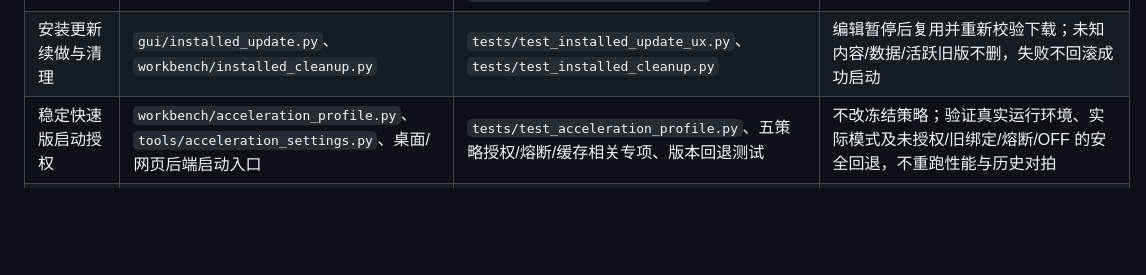
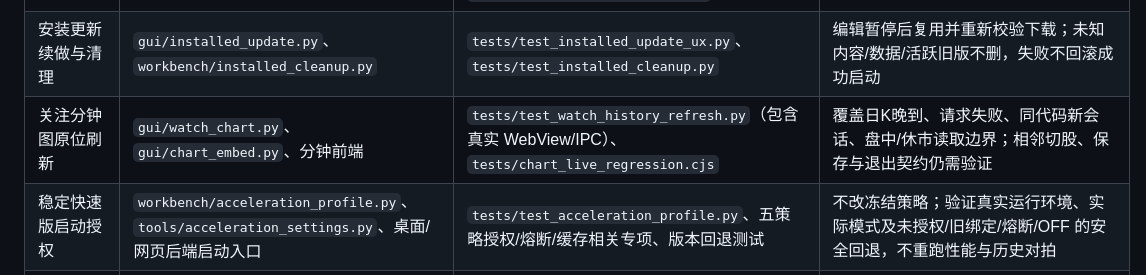
Before and after one commit to sysujonathan/Aplus, a Markdown page: docs/模块测试地图.md, the part around the change. Rendered like a GitHub page; blank space fills up the shorter version.

```diff
--- a/docs/模块测试地图.md
+++ b/docs/模块测试地图.md
@@ -6,6 +6,7 @@
 |---|---|---|---|
 | Windows 安装与发行 | `packaging/`、`installed_data.py`、`installed_runtime.py`、`installed_update.py`、`release_identity.py`、安装版 GUI 控制器 | `tests/test_installed_distribution.py`、`tests/test_installed_data_recovery.py`、`tests/test_installed_recovery.py`、`tests/test_installed_release_policy.py`；真实构建后 `tools/test_setup.py`、`tools/test_installed_update.py` | 按 R3 执行完整回归；另验真实 SQLite 崩溃、原生恢复入口、冻结实际执行路径、TV WebView、原字节备份、未知目录/事务拦截、更新启动身份与恢复；发布不以预览包替代成功 main |
 | 安装更新续做与清理 | `gui/installed_update.py`、`workbench/installed_cleanup.py` | `tests/test_installed_update_ux.py`、`tests/test_installed_cleanup.py` | 编辑暂停后复用并重新校验下载；未知内容/数据/活跃旧版不删，失败不回滚成功启动 |
+| 关注分钟图原位刷新 | `gui/watch_chart.py`、`gui/chart_embed.py`、分钟前端 | `tests/test_watch_history_refresh.py`（包含真实 WebView/IPC）、`tests/chart_live_regression.cjs` | 覆盖日K晚到、请求失败、同代码新会话、盘中/休市读取边界；相邻切股、保存与退出契约仍需验证 |
 | 稳定快速版启动授权 | `workbench/acceleration_profile.py`、`tools/acceleration_settings.py`、桌面/网页后端启动入口 | `tests/test_acceleration_profile.py`、五策略授权/熔断/缓存相关专项、版本回退测试 | 不改冻结策略；验证真实运行环境、实际模式及未授权/旧绑定/熔断/OFF 的安全回退，不重跑性能与历史对拍 |
 | GUI 主窗口与布局 | `gui/main_window.py`、`gui/toolbar.py`、`gui/candidate_tabs.py`、`gui/watch_panel.py` | `tests/test_desktop_layout.py`、`tests/test_display_refresh.py`、`tests/test_native_ui_setup.py`、`tests/test_toolbar_status_layout.py` | 改动键盘操作、选中状态或跨面板刷新时，补 `tests/test_startup_manual_watch.py` 和相关图表测试 |
 | K 线绘制与策略证据 | `gui/chart_panel.py`、`gui/chart_renderer.py`、`gui/chart_evidence.py`、`gui/theme.py` | `tests/test_chart_workspace.py`、`tests/test_chart_annotations.py`、`tests/test_chart_snapshot.py`、`tests/test_desktop_chart.py`、`tests/test_chart_evidence.py`、`tests/test_chart_indicator_sources.py`、`tests/test_shared_chart_renderer.py` | 改动策略标注语义时按 A11 覆盖对应策略，并执行真实观察渲染检查 |
```
Also changed, not shown: docs/验收/2026-10-31-关注分钟图刷新与安装更新体验.md (added, +60 -0 lines).
